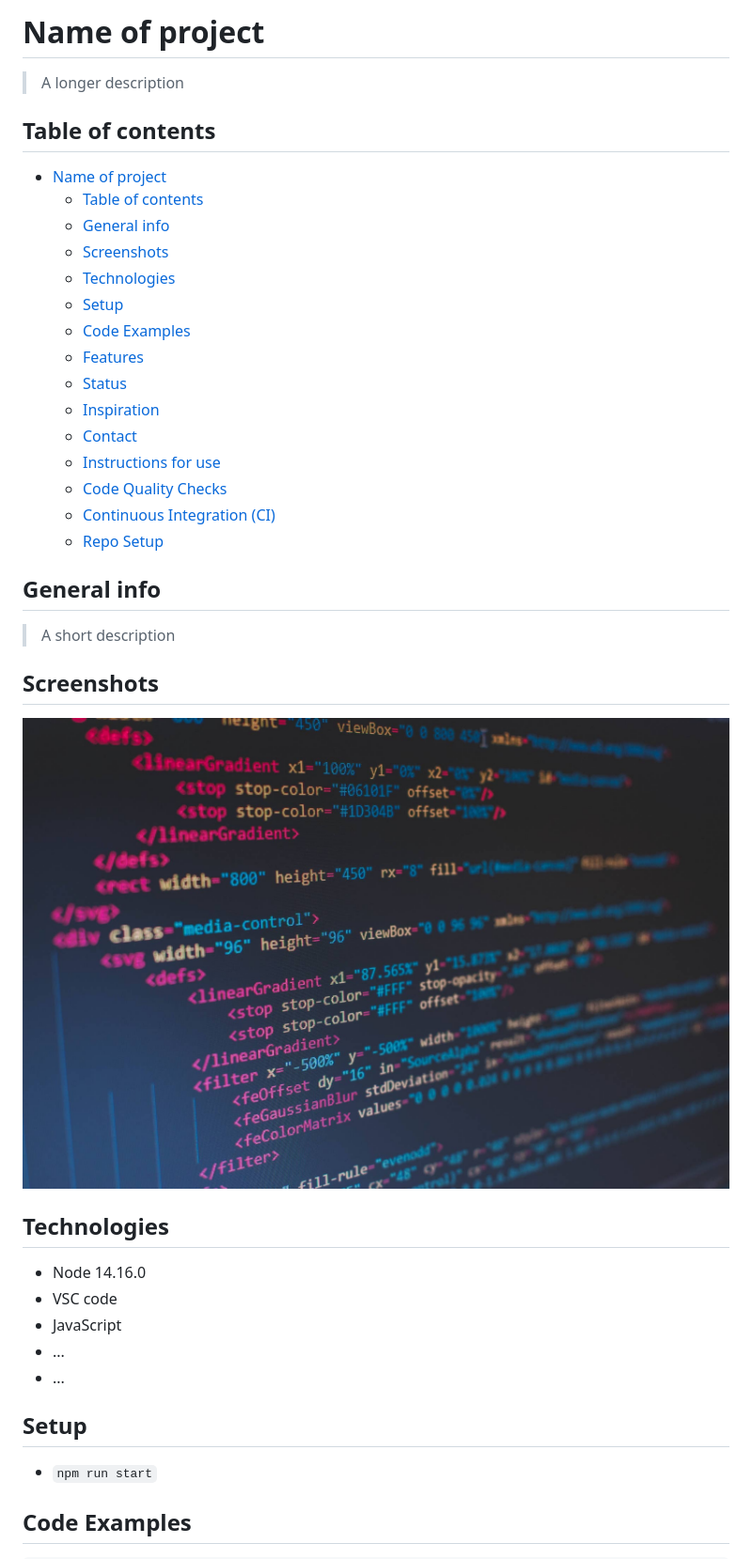
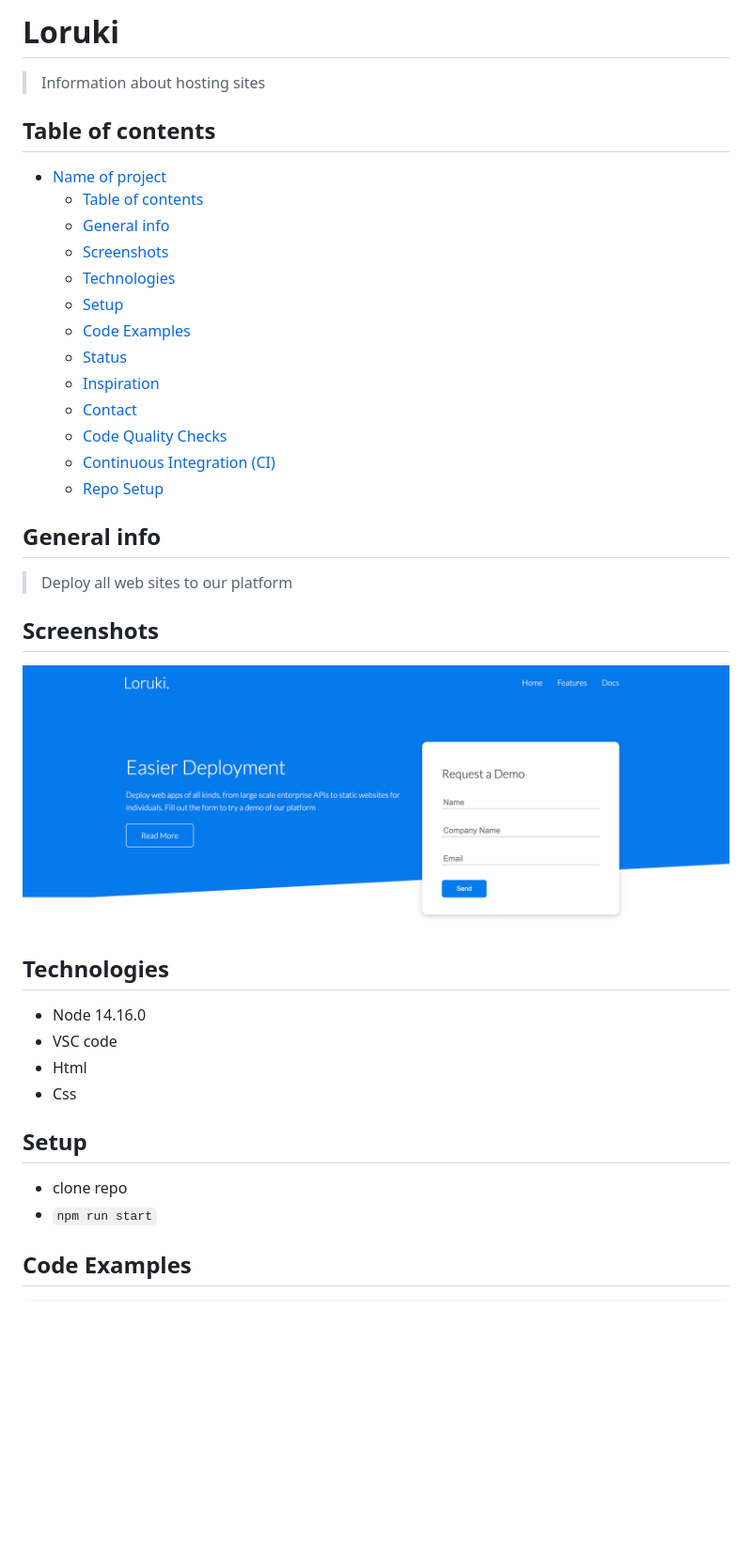
Before and after one commit to BF-FrontEnd-class-2024/group3-loruki-rebuild, a Markdown page: README.md, the part around the change printed below. Shown: that part at 94% size. Rendered like a GitHub page; pictures changed too: public/website.png (added); blank space fills up the shorter version.

Commit message:
add-main-readme-file

```diff
--- a/README.md
+++ b/README.md
@@ -1,6 +1,6 @@
-# Name of project
+# Loruki
 
-> A longer description
+> Information about hosting sites
 
 ## Table of contents
 
@@ -11,33 +11,31 @@
   - [Technologies](#technologies)
   - [Setup](#setup)
   - [Code Examples](#code-examples)
-  - [Features](#features)
   - [Status](#status)
   - [Inspiration](#inspiration)
-  - [Contact](#contact)
-  - [Instructions for use](#instructions-for-use)
+  - [Contact](#members)
   - [Code Quality Checks](#code-quality-checks)
   - [Continuous Integration (CI)](#continuous-integration-ci)
   - [Repo Setup](#repo-setup)
 
 ## General info
 
-> A short description
+> Deploy all web sites to our platform
 
 ## Screenshots
 
-![Example screenshot](./planning/screenshot.jpg)
+![Example screenshot](./public/website.png)
 
 ## Technologies
 
 - Node 14.16.0
 - VSC code
-- JavaScript
-- ...
-- ...
+- Html
+- Css
 
 ## Setup
 
+- clone repo
 - `npm run start`
 
 ## Code Examples
```
Also changed, not shown: other parts of README.md (+9 -16 lines), planning/communication.md (+4 -4 lines), 1 other file.
